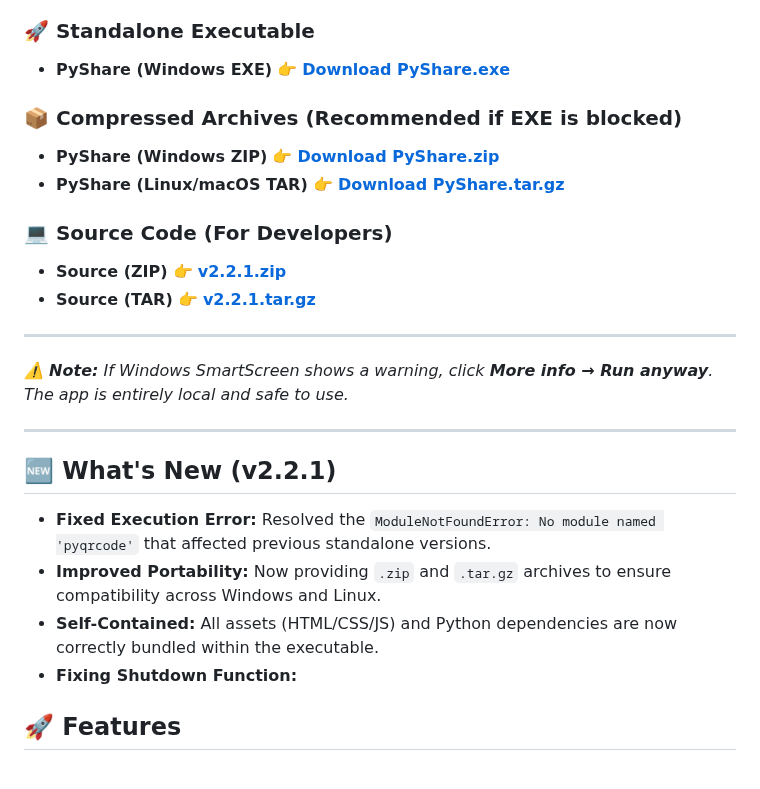
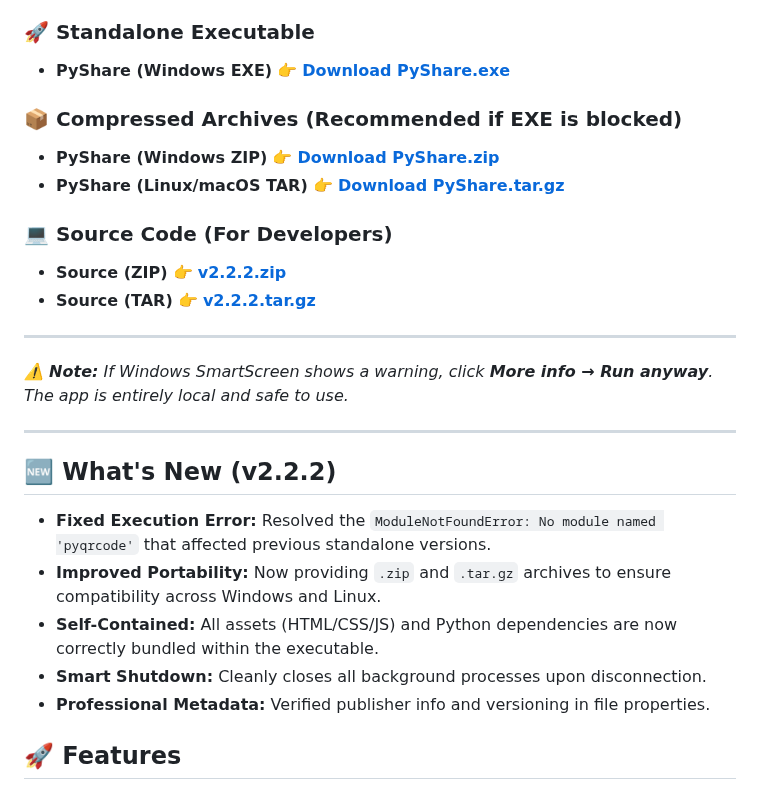
Before and after one commit to pattanayakpratik/PyShare, a Markdown page: README.md, the part around one of its changes. GitHub-like rendering.

Commit message:
adding the new version files link and features

```diff
--- a/README.md
+++ b/README.md
@@ -40,8 +40,8 @@
 
 ### 💻 Source Code (For Developers)
 
-* **Source (ZIP)** 👉 **[v2.2.1.zip](https://github.com/pattanayakpratik/PyShare/archive/refs/tags/v2.2.1.zip)**
-* **Source (TAR)** 👉 **[v2.2.1.tar.gz](https://github.com/pattanayakpratik/PyShare/archive/refs/tags/v2.2.1.tar.gz)**
+* **Source (ZIP)** 👉 **[v2.2.2.zip](https://github.com/pattanayakpratik/PyShare/archive/refs/tags/v2.2.2.zip)**
+* **Source (TAR)** 👉 **[v2.2.2.tar.gz](https://github.com/pattanayakpratik/PyShare/archive/refs/tags/v2.2.2.tar.gz)**
 
 ---
 
@@ -49,11 +49,12 @@
 
 ---
 
-## 🆕 What's New (v2.2.1)
+## 🆕 What's New (v2.2.2)
 - **Fixed Execution Error:** Resolved the `ModuleNotFoundError: No module named 'pyqrcode'` that affected previous standalone versions.
 - **Improved Portability:** Now providing `.zip` and `.tar.gz` archives to ensure compatibility across Windows and Linux.
 - **Self-Contained:** All assets (HTML/CSS/JS) and Python dependencies are now correctly bundled within the executable.
-- **Fixing Shutdown Function:**
+- **Smart Shutdown:** Cleanly closes all background processes upon disconnection.
+- **Professional Metadata:** Verified publisher info and versioning in file properties.
 
 ## 🚀 Features
 
```
Also changed, not shown: other parts of README.md (+3 -3 lines).
